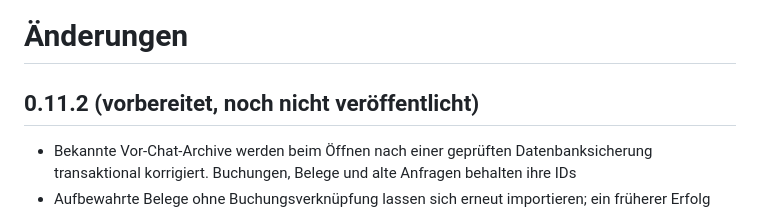
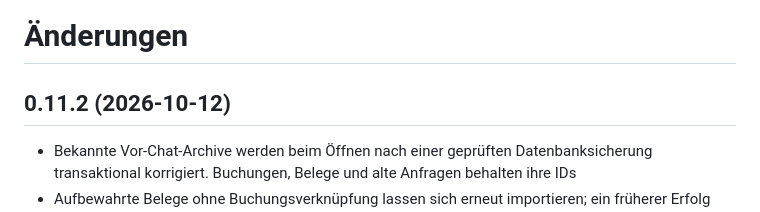
Before and after one commit to pietz/pfennig, a Markdown page: CHANGELOG.md, the part around the change. GitHub-like rendering.

Commit message:
Prepare the 0.11.2 release notes

```diff
--- a/CHANGELOG.md
+++ b/CHANGELOG.md
@@ -1,6 +1,6 @@
 # Änderungen
 
-## 0.11.2 (vorbereitet, noch nicht veröffentlicht)
+## 0.11.2 (2026-10-12)
 
 - Bekannte Vor-Chat-Archive werden beim Öffnen nach einer geprüften Datenbanksicherung transaktional korrigiert. Buchungen, Belege und alte Anfragen behalten ihre IDs
 - Aufbewahrte Belege ohne Buchungsverknüpfung lassen sich erneut importieren; ein früherer Erfolg blockiert das Wiederholen nicht mehr
```
